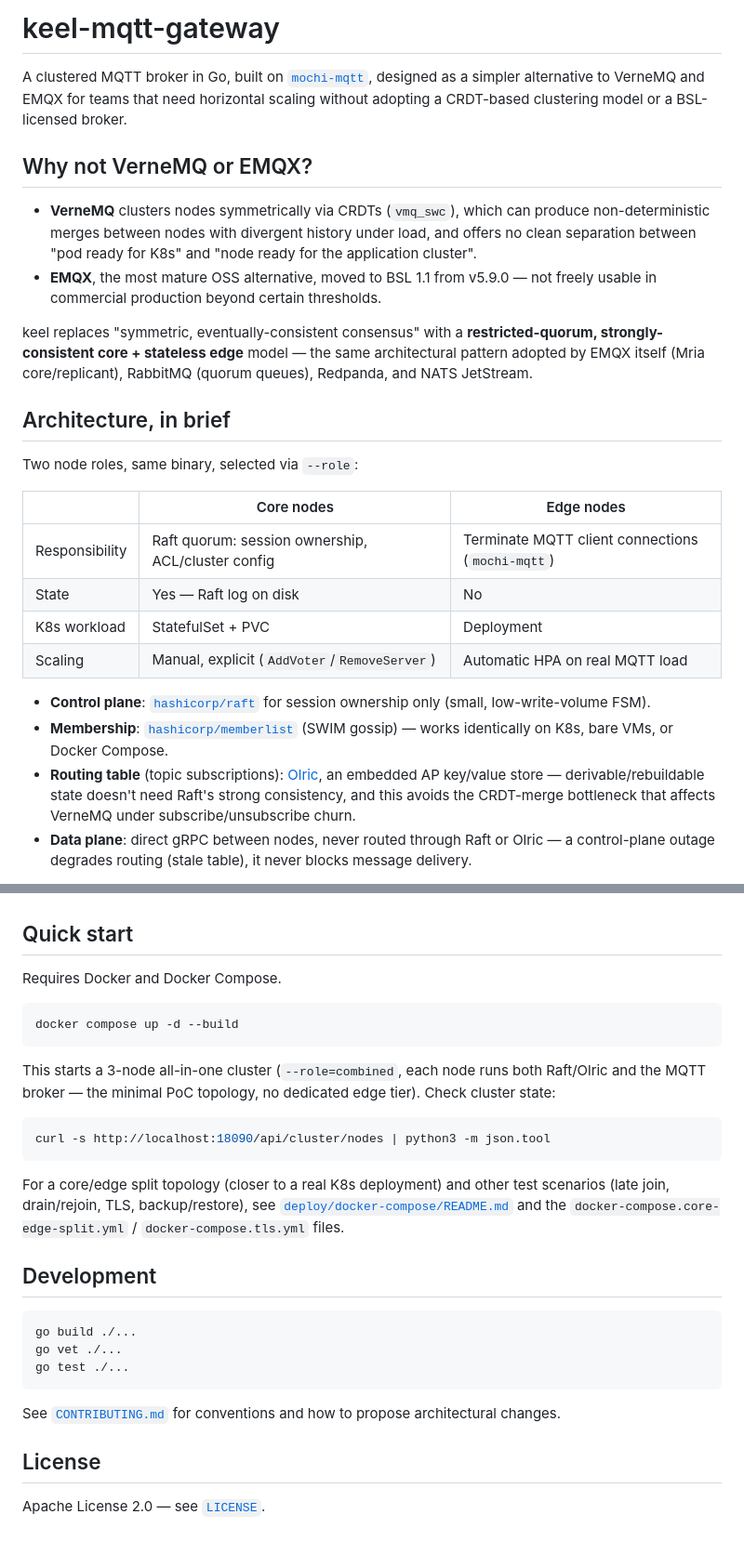
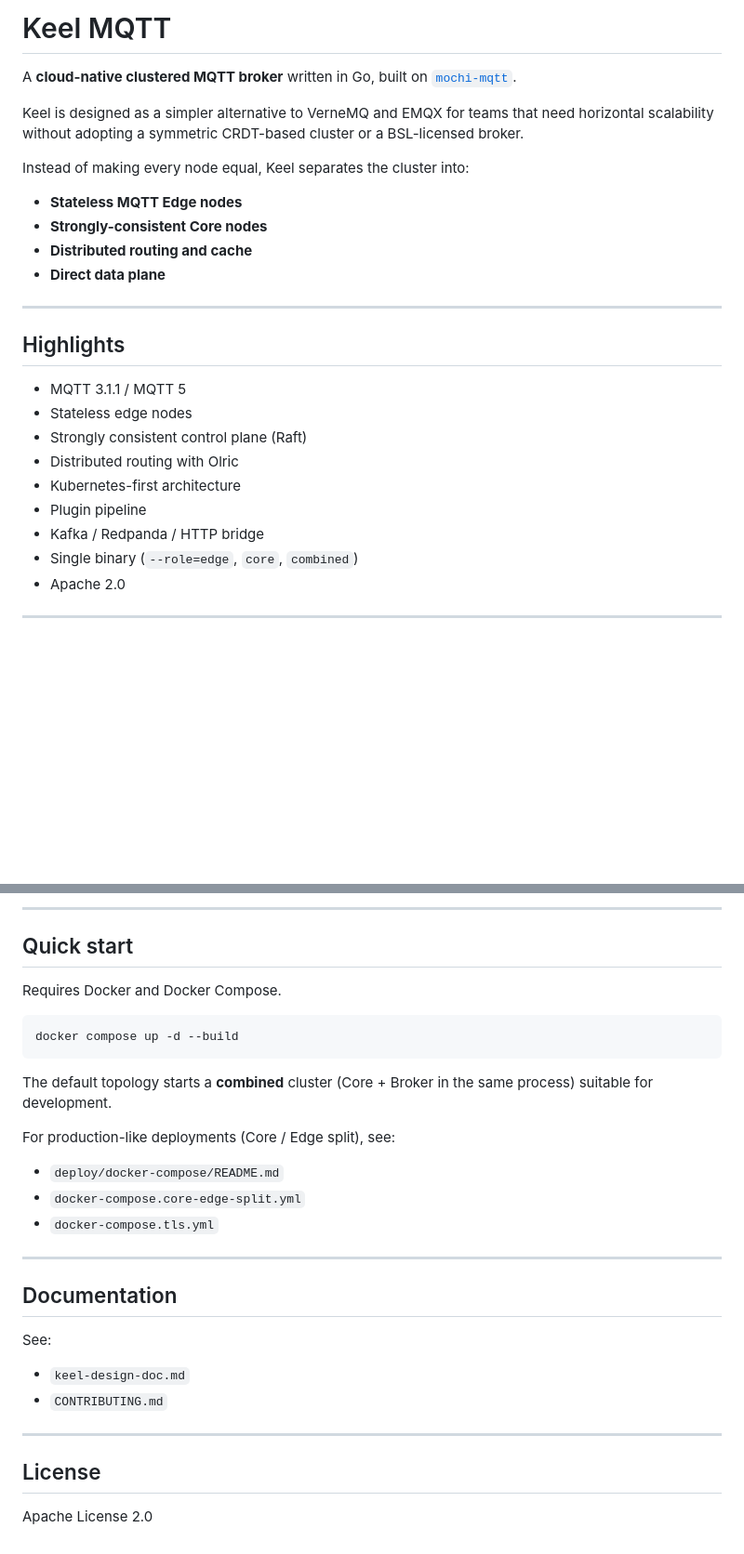
Before and after one commit to keel-iot/keel-mqtt-gateway, a Markdown page: README.md, 2 parts joined by grey strips. Shown at 93% size. Rendered like a GitHub page; blank space fills up the shorter version.

````diff
--- a/README.md
+++ b/README.md
@@ -1,37 +1,32 @@
-# keel-mqtt-gateway
+# Keel MQTT
 
-A clustered MQTT broker in Go, built on [`mochi-mqtt`](https://github.com/mochi-mqtt/server),
-designed as a simpler alternative to VerneMQ and EMQX for teams that need
-horizontal scaling without adopting a CRDT-based clustering model or a
-BSL-licensed broker.
+A **cloud-native clustered MQTT broker** written in Go, built on
+[`mochi-mqtt`](https://github.com/mochi-mqtt/server).
 
-## Why not VerneMQ or EMQX?
+Keel is designed as a simpler alternative to VerneMQ and EMQX for teams that
+need horizontal scalability without adopting a symmetric CRDT-based cluster
+or a BSL-licensed broker.
 
-- **VerneMQ** clusters nodes symmetrically via CRDTs (`vmq_swc`), which can
-  produce non-deterministic merges between nodes with divergent history
-  under load, and offers no clean separation between "pod ready for K8s"
-  and "node ready for the application cluster".
-- **EMQX**, the most mature OSS alternative, moved to BSL 1.1 from v5.9.0 —
-  not freely usable in commercial production beyond certain thresholds.
+Instead of making every node equal, Keel separates the cluster into:
 
-keel replaces "symmetric, eventually-consistent consensus" with a
-**restricted-quorum, strongly-consistent core + stateless edge** model — the
-same architectural pattern adopted by EMQX itself (Mria core/replicant),
-RabbitMQ (quorum queues), Redpanda, and NATS JetStream.
+- **Stateless MQTT Edge nodes**
+- **Strongly-consistent Core nodes**
+- **Distributed routing and cache**
+- **Direct data plane**
 
-## Architecture, in brief
+---
 
-Two node roles, same binary, selected via `--role`:
+## Highlights
 
-| | Core nodes | Edge nodes |
-|---|---|---|
-| Responsibility | Raft quorum: session ownership, ACL/cluster config | Terminate MQTT client connections (`mochi-mqtt`) |
-| State | Yes — Raft log on disk | No |
-| K8s workload | StatefulSet + PVC | Deployment |
-| Scaling | Manual, explicit (`AddVoter`/`RemoveServer`) | Automatic HPA on real MQTT load |
+- MQTT 3.1.1 / MQTT 5
+- Stateless edge nodes
+- Strongly consistent control plane (Raft)
+- Distributed routing with Olric
+- Kubernetes-first architecture
+- Plugin pipeline
+- Kafka / Redpanda / HTTP bridge
+- Single binary (`--role=edge`, `core`, `combined`)
+- Apache 2.0
 
-- **Control plane**: [`hashicorp/raft`](https://github.com/hashicorp/raft) for session ownership only (small, low-write-volume FSM).
-- **Membership**: [`hashicorp/memberlist`](https://github.com/hashicorp/memberlist) (SWIM gossip) — works identically on K8s, bare VMs, or Docker Compose.
-- **Routing table** (topic subscriptions): [Olric](https://github.com/olric-data/olric), an embedded AP key/value store — derivable/rebuildable state doesn't need Raft's strong consistency, and this avoids the CRDT-merge bottleneck that affects VerneMQ under subscribe/unsubscribe churn.
-- **Data plane**: direct gRPC between nodes, never routed through Raft or Olric — a control-plane outage degrades routing (stale table), it never blocks message delivery.
+---
 
@@ -41,3 +323,4 @@ every decision's history, and validated PoC results (scale tests up to
+---
 
 ## Quick start
 
@@ -47,30 +330,26 @@ Requires Docker and Docker Compose.
 docker compose up -d --build
 ```
 
-This starts a 3-node all-in-one cluster (`--role=combined`, each node runs
-both Raft/Olric and the MQTT broker — the minimal PoC topology, no
-dedicated edge tier). Check cluster state:
+The default topology starts a **combined** cluster (Core + Broker in the same
+process) suitable for development.
 
-```sh
-curl -s http://localhost:18090/api/cluster/nodes | python3 -m json.tool
-```
+For production-like deployments (Core / Edge split), see:
 
-For a core/edge split topology (closer to a real K8s deployment) and other
-test scenarios (late join, drain/rejoin, TLS, backup/restore), see
-[`deploy/docker-compose/README.md`](deploy/docker-compose/README.md) and
-the `docker-compose.core-edge-split.yml` / `docker-compose.tls.yml` files.
+- `deploy/docker-compose/README.md`
+- `docker-compose.core-edge-split.yml`
+- `docker-compose.tls.yml`
 
-## Development
+---
 
-```sh
-go build ./...
-go vet ./...
-go test ./...
-```
+## Documentation
 
-See [`CONTRIBUTING.md`](CONTRIBUTING.md) for conventions and how to propose
-architectural changes.
+See:
+
+- `keel-design-doc.md`
+- `CONTRIBUTING.md`
+
+---
 
 ## License
 
-Apache License 2.0 — see [`LICENSE`](LICENSE).
+Apache License 2.0
````
Also changed, not shown: other parts of README.md (+290 -3 lines).
